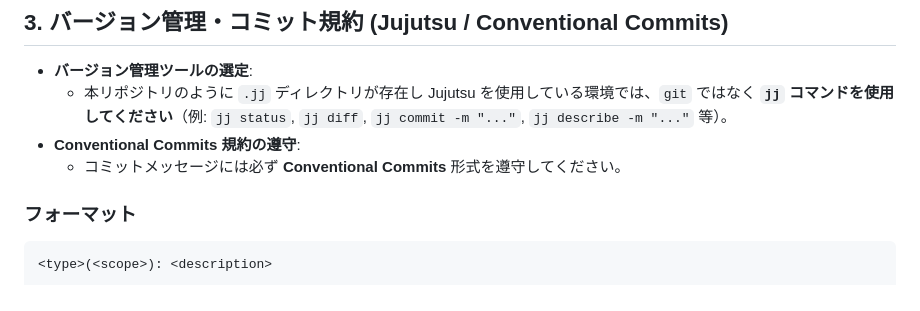
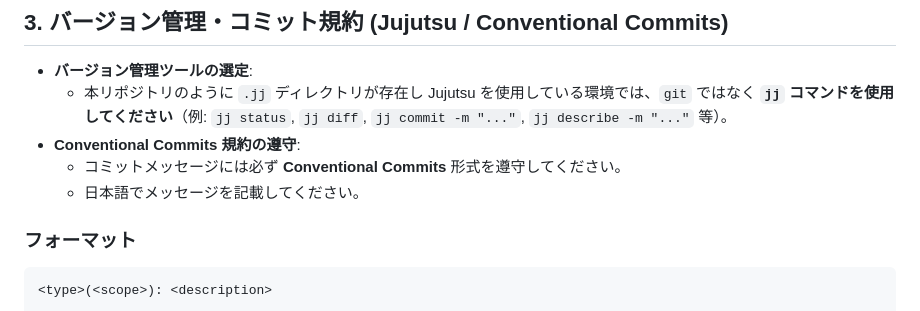
Before and after one commit to MasayukiFukada/ZiriZiriDTP, a Markdown page: AGENTS.md, the part around the change. Rendered like a GitHub page.

Commit message:
コミットメッセージについての補足

````diff
--- a/AGENTS.md
+++ b/AGENTS.md
@@ -27,6 +27,7 @@
   - 本リポジトリのように `.jj` ディレクトリが存在し Jujutsu を使用している環境では、`git` ではなく **`jj` コマンドを使用してください**（例: `jj status`, `jj diff`, `jj commit -m "..."`, `jj describe -m "..."` 等）。
 - **Conventional Commits 規約の遵守**:
   - コミットメッセージには必ず **Conventional Commits** 形式を遵守してください。
+  - 日本語でメッセージを記載してください。
 
 ### フォーマット
 ```text
````
